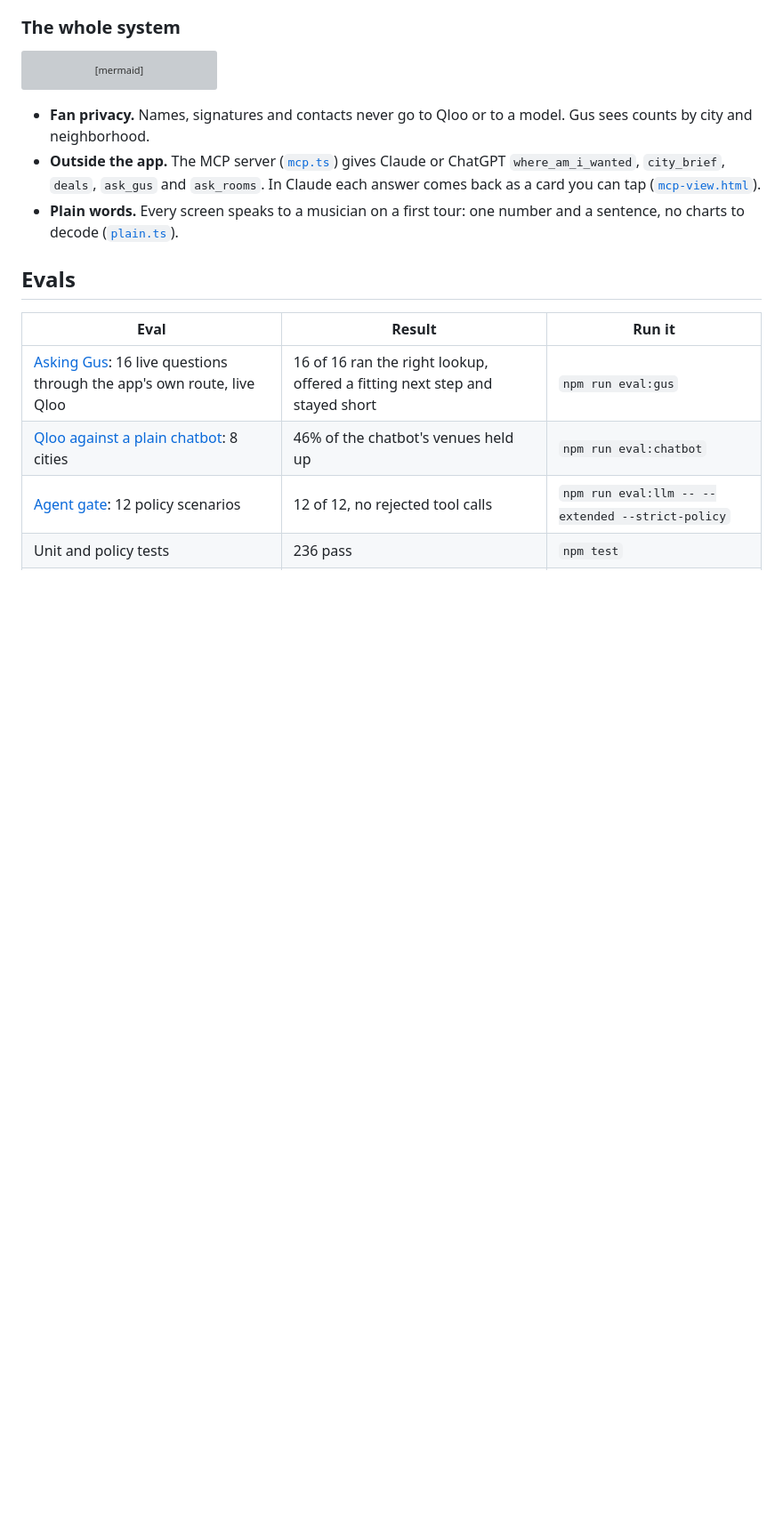
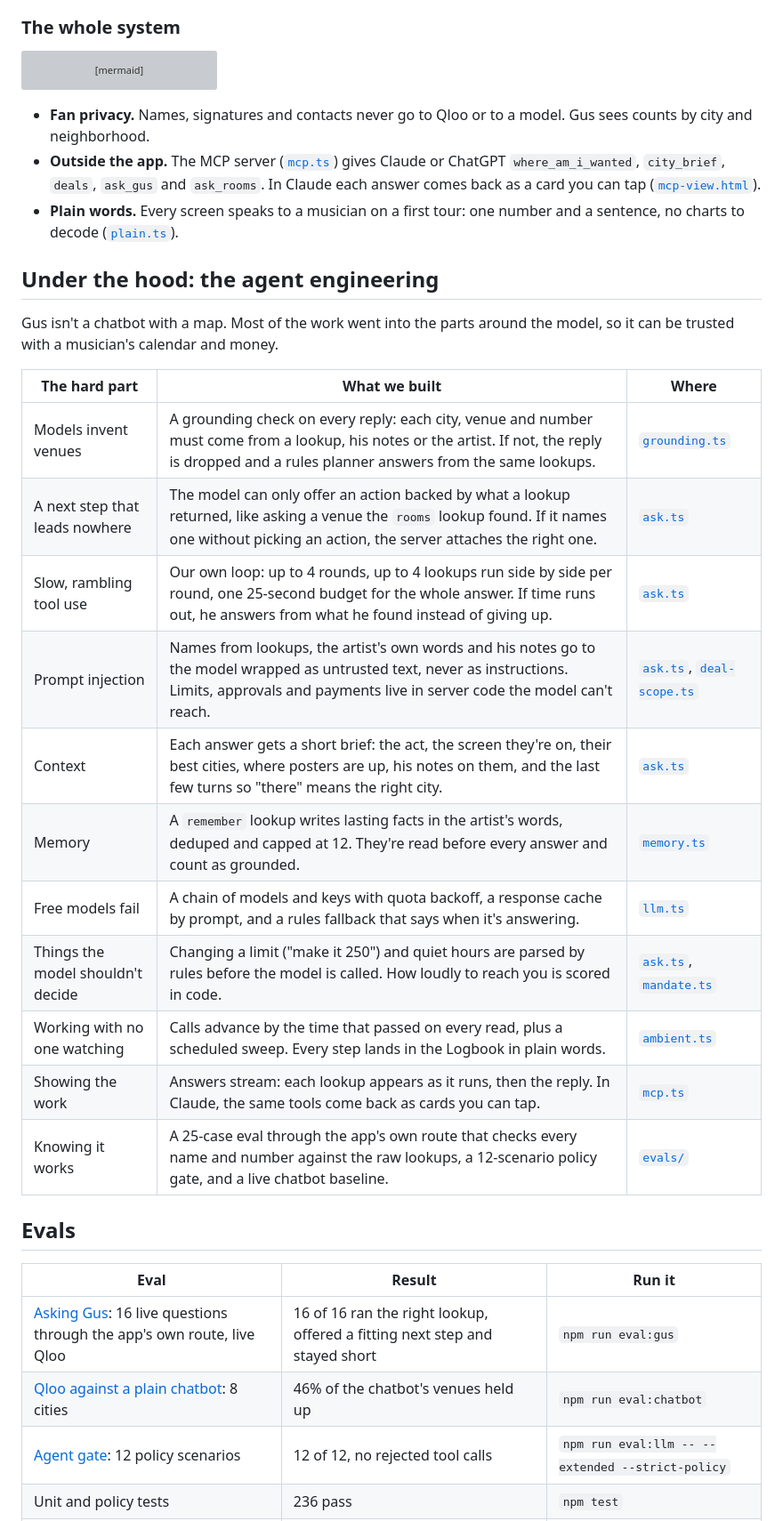
Before and after one commit to wafflebytes/wanted, a Markdown page: README.md, the part around one of its changes. Shown at 89% size. GitHub-like rendering; blank space fills up the shorter version; grey boxes are pictures that could not be loaded.

Commit message:
README: an under-the-hood table of the agent engineering (grounding, action gating, the loop's budget, untrusted text, context, memory, model fallbacks, rules before the model, ambient work, streaming, evals), each linked to its code. About me opens with loving underrated artists.
Co-Authored-By: Claude Opus 5.5 <noreply@anthropic.com>

```diff
--- a/README.md
+++ b/README.md
@@ -201,6 +201,24 @@ flowchart LR
 - **Outside the app.** The MCP server ([`mcp.ts`](src/server/mcp.ts)) gives Claude or ChatGPT `where_am_i_wanted`, `city_brief`, `deals`, `ask_gus` and `ask_rooms`. In Claude each answer comes back as a card you can tap ([`mcp-view.html`](src/server/mcp-view.html)).
 - **Plain words.** Every screen speaks to a musician on a first tour: one number and a sentence, no charts to decode ([`plain.ts`](src/lib/plain.ts)).
 
+## Under the hood: the agent engineering
+
+Gus isn't a chatbot with a map. Most of the work went into the parts around the model, so it can be trusted with a musician's calendar and money.
+
+| The hard part | What we built | Where |
+|---|---|---|
+| Models invent venues | A grounding check on every reply: each city, venue and number must come from a lookup, his notes or the artist. If not, the reply is dropped and a rules planner answers from the same lookups. | [`grounding.ts`](src/server/gus/grounding.ts) |
+| A next step that leads nowhere | The model can only offer an action backed by what a lookup returned, like asking a venue the `rooms` lookup found. If it names one without picking an action, the server attaches the right one. | [`ask.ts`](src/server/gus/ask.ts) |
+| Slow, rambling tool use | Our own loop: up to 4 rounds, up to 4 lookups run side by side per round, one 25-second budget for the whole answer. If time runs out, he answers from what he found instead of giving up. | [`ask.ts`](src/server/gus/ask.ts) |
+| Prompt injection | Names from lookups, the artist's own words and his notes go to the model wrapped as untrusted text, never as instructions. Limits, approvals and payments live in server code the model can't reach. | [`ask.ts`](src/server/gus/ask.ts), [`deal-scope.ts`](src/server/deal-scope.ts) |
+| Context | Each answer gets a short brief: the act, the screen they're on, their best cities, where posters are up, his notes on them, and the last few turns so "there" means the right city. | [`ask.ts`](src/server/gus/ask.ts) |
+| Memory | A `remember` lookup writes lasting facts in the artist's words, deduped and capped at 12. They're read before every answer and count as grounded. | [`memory.ts`](src/server/gus/memory.ts) |
+| Free models fail | A chain of models and keys with quota backoff, a response cache by prompt, and a rules fallback that says when it's answering. | [`llm.ts`](src/server/gus/llm.ts) |
+| Things the model shouldn't decide | Changing a limit ("make it 250") and quiet hours are parsed by rules before the model is called. How loudly to reach you is scored in code. | [`ask.ts`](src/server/gus/ask.ts), [`mandate.ts`](src/server/mandate.ts) |
+| Working with no one watching | Calls advance by the time that passed on every read, plus a scheduled sweep. Every step lands in the Logbook in plain words. | [`ambient.ts`](src/server/ambient.ts) |
+| Showing the work | Answers stream: each lookup appears as it runs, then the reply. In Claude, the same tools come back as cards you can tap. | [`mcp.ts`](src/server/mcp.ts) |
+| Knowing it works | A 25-case eval through the app's own route that checks every name and number against the raw lookups, a 12-scenario policy gate, and a live chatbot baseline. | [`evals/`](evals) |
+
 ## Evals
 
 | Eval | Result | Run it |
```
Also changed, not shown: other parts of README.md (+1 -1 lines), docs/DEVPOST.md (+1 -1 lines).
